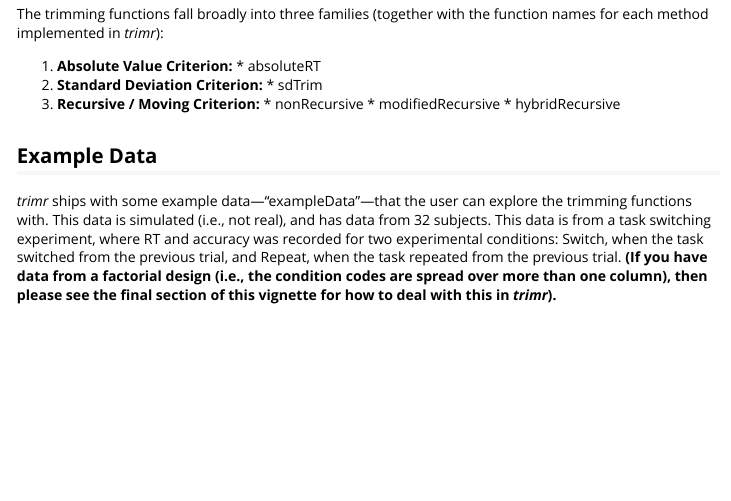
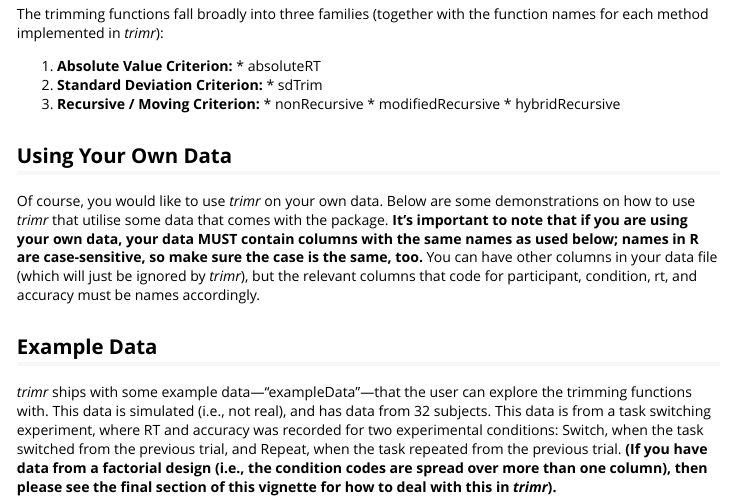
Before and after one commit to JimGrange/trimr, an R Markdown document (vignettes/trimr-vignette.Rmd): the page in a window 1100 px wide, from 260 px down. Rendered offline with R 4.5, knitr and Pandoc, with nearby package versions.

Commit message:
updated vignettes

```diff
--- a/vignettes/trimr-vignette.Rmd
+++ b/vignettes/trimr-vignette.Rmd
@@ -21,6 +21,9 @@ The trimming functions fall broadly into three families (together with the funct
     *    nonRecursive
     *    modifiedRecursive
     *    hybridRecursive
+
+## Using Your Own Data
+Of course, you would like to use *trimr* on your own data. Below are some demonstrations on how to use *trimr* that utilise some data that comes with the package. **It's important to note that if you are using your own data, your data MUST contain columns with the same names as used below; names in R are case-sensitive, so make sure the case is the same, too.** You can have other columns in your data file (which will just be ignored by *trimr*), but the relevant columns that code for participant, condition, rt, and accuracy must be names accordingly.
 
 ## Example Data
 *trimr* ships with some example data---"exampleData"---that the user can explore the trimming functions with. This data is simulated (i.e., not real), and has data from 32 subjects. This data is from a task switching experiment, where RT and accuracy was recorded for two experimental conditions: Switch, when the task switched from the previous trial, and Repeat, when the task repeated from the previous trial. **(If you have data from a factorial design (i.e., the condition codes are spread over more than one column), then please see the final section of this vignette for how to deal with this in *trimr*).**
```
